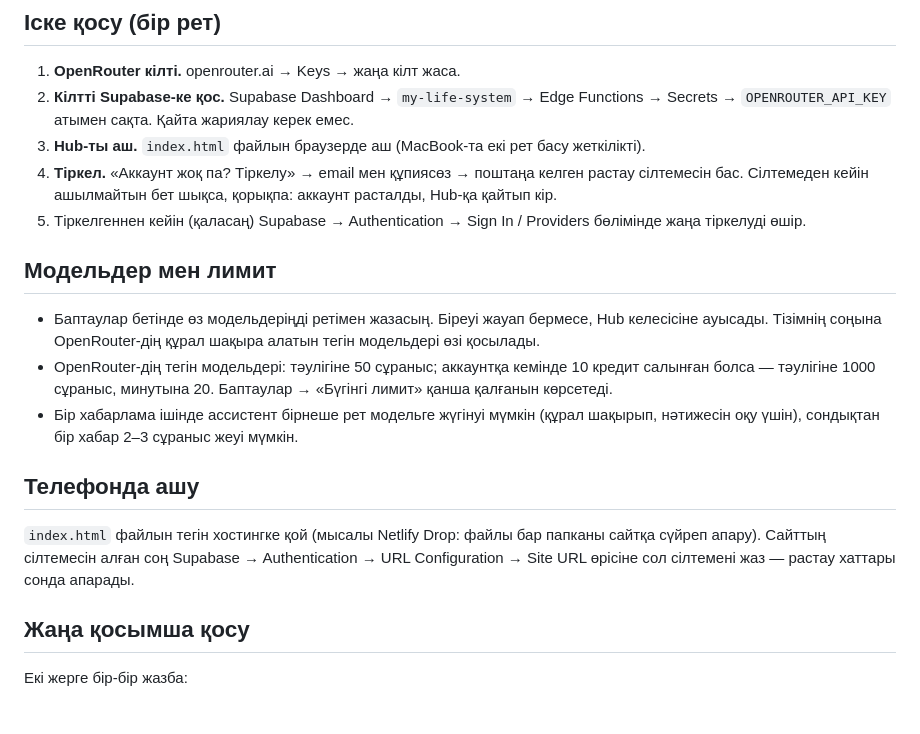
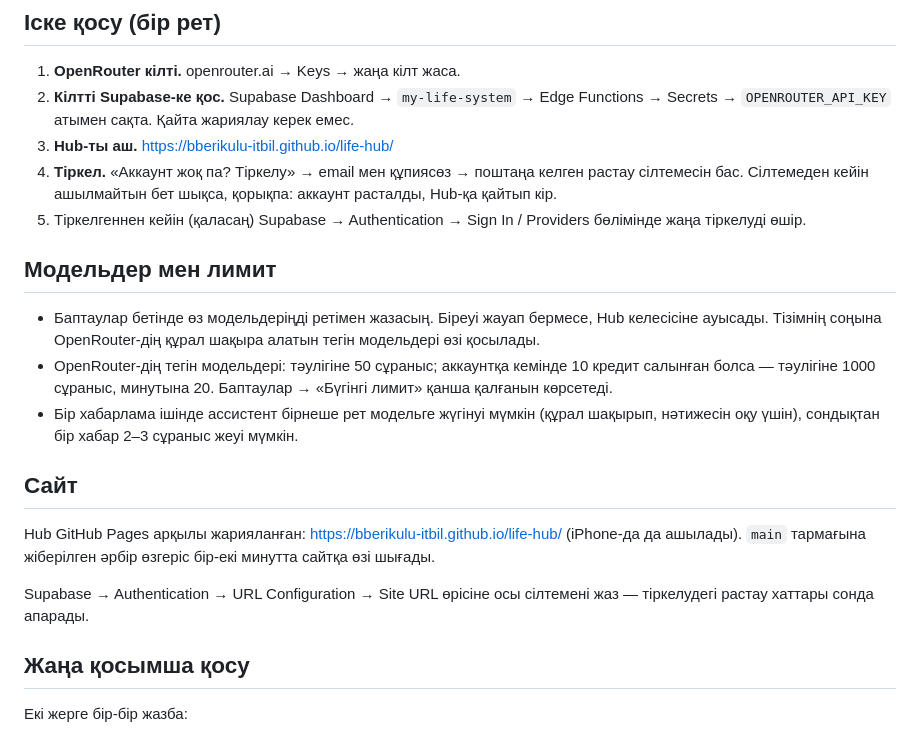
Before and after one commit to bberikulu-itbil/life-hub, a Markdown page: README.md, the part around the change. GitHub-like rendering.

Commit message:
README: GitHub Pages address
Co-Authored-By: Claude Opus 5.5 <noreply@anthropic.com>
Claude-Session: https://claude.ai/code/session_01X3bN4w3vWRdvPP1dmSKhjA

```diff
--- a/README.md
+++ b/README.md
@@ -23,7 +23,7 @@ Supabase: my-life-system
 
 1. **OpenRouter кілті.** openrouter.ai → Keys → жаңа кілт жаса.
 2. **Кілтті Supabase-ке қос.** Supabase Dashboard → `my-life-system` → Edge Functions → Secrets → `OPENROUTER_API_KEY` атымен сақта. Қайта жариялау керек емес.
-3. **Hub-ты аш.** `index.html` файлын браузерде аш (MacBook-та екі рет басу жеткілікті).
+3. **Hub-ты аш.** https://bberikulu-itbil.github.io/life-hub/
 4. **Тіркел.** «Аккаунт жоқ па? Тіркелу» → email мен құпиясөз → поштаңа келген растау сілтемесін бас. Сілтемеден кейін ашылмайтын бет шықса, қорықпа: аккаунт расталды, Hub-қа қайтып кір.
 5. Тіркелгеннен кейін (қаласаң) Supabase → Authentication → Sign In / Providers бөлімінде жаңа тіркелуді өшір.
 
@@ -33,9 +33,12 @@ Supabase: my-life-system
 - OpenRouter-дің тегін модельдері: тәулігіне 50 сұраныс; аккаунтқа кемінде 10 кредит салынған болса — тәулігіне 1000 сұраныс, минутына 20. Баптаулар → «Бүгінгі лимит» қанша қалғанын көрсетеді.
 - Бір хабарлама ішінде ассистент бірнеше рет модельге жүгінуі мүмкін (құрал шақырып, нәтижесін оқу үшін), сондықтан бір хабар 2–3 сұраныс жеуі мүмкін.
 
-## Телефонда ашу
+## Сайт
 
-`index.html` файлын тегін хостингке қой (мысалы Netlify Drop: файлы бар папканы сайтқа сүйреп апару). Сайттың сілтемесін алған соң Supabase → Authentication → URL Configuration → Site URL өрісіне сол сілтемені жаз — растау хаттары сонда апарады.
+Hub GitHub Pages арқылы жарияланған: https://bberikulu-itbil.github.io/life-hub/ (iPhone-да да ашылады).
+`main` тармағына жіберілген әрбір өзгеріс бір-екі минутта сайтқа өзі шығады.
+
+Supabase → Authentication → URL Configuration → Site URL өрісіне осы сілтемені жаз — тіркелудегі растау хаттары сонда апарады.
 
 ## Жаңа қосымша қосу
 
```
